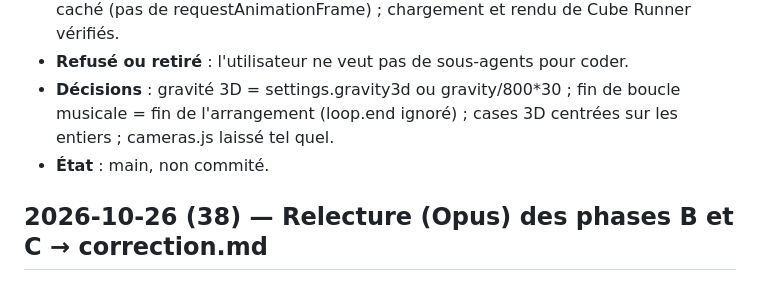
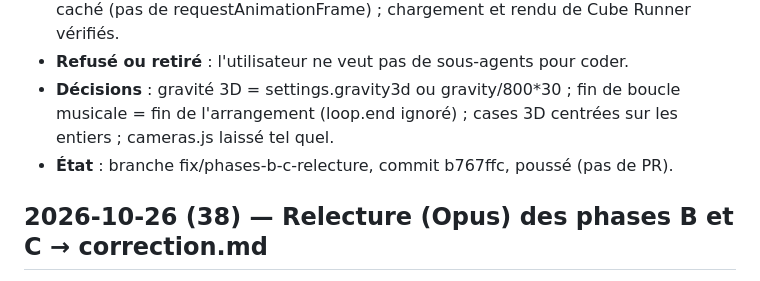
Before and after one commit to dyzlek/pixelforge, a Markdown page: .claude/JOURNAL.md, the part around the change. Rendered like a GitHub page.

Commit message:
docs(journal): etat de la branche fix/phases-b-c-relecture

```diff
--- a/.claude/JOURNAL.md
+++ b/.claude/JOURNAL.md
@@ -5,7 +5,7 @@
 - **Essayé** : vérification du mouvement dans le navigateur : impossible, panneau caché (pas de requestAnimationFrame) ; chargement et rendu de Cube Runner vérifiés.
 - **Refusé ou retiré** : l'utilisateur ne veut pas de sous-agents pour coder.
 - **Décisions** : gravité 3D = settings.gravity3d ou gravity/800*30 ; fin de boucle musicale = fin de l'arrangement (loop.end ignoré) ; cases 3D centrées sur les entiers ; cameras.js laissé tel quel.
-- **État** : main, non commité.
+- **État** : branche fix/phases-b-c-relecture, commit b767ffc, poussé (pas de PR).
 
 ## 2026-10-26 (38) — Relecture (Opus) des phases B et C → correction.md
 - **Fait** : build, npm test, check:doc, validate x5 : tout passe. 5 relecteurs Sonnet (audio B, éditeur musical/MCP B, runtime 3D, éditeurs 3D, MCP/Blueprints/jeux 3D), constats critiques revérifiés par Opus. `correction.md` à la racine : 5 critiques 3D (gridmap non lue par le runtime → jeux 3D injouables, format gridmap de l'éditeur différent, modèles voxel jamais rendus, couleur 0 invisible, pas de collisions murales), majeurs B (batterie, solo, boucle, undo, fuites, song-text).
```
